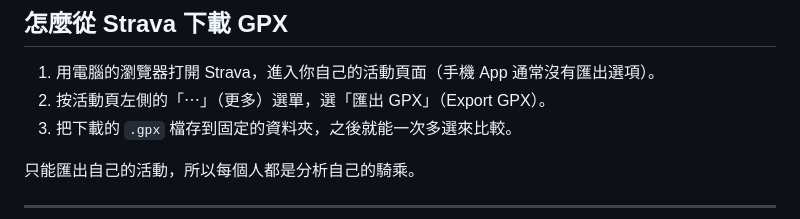
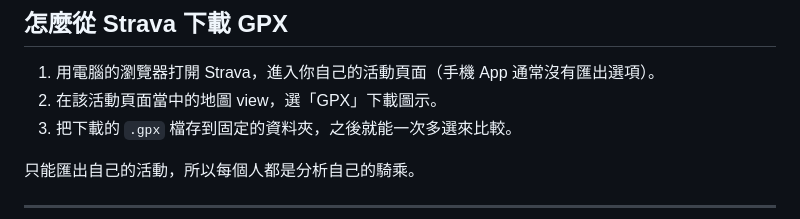
Before and after one commit to evantilu/bike-visualization-and-analyses, a Markdown page: README.md, the part around the change. Drawn GitHub-style.

Commit message:
Update GPX export instructions in README

```diff
--- a/README.md
+++ b/README.md
@@ -168,7 +168,7 @@
 ## 怎麼從 Strava 下載 GPX
 
 1. 用電腦的瀏覽器打開 Strava，進入你自己的活動頁面（手機 App 通常沒有匯出選項）。
-2. 按活動頁左側的「⋯」（更多）選單，選「匯出 GPX」（Export GPX）。
+2. 在該活動頁面當中的地圖 view，選「GPX」下載圖示。
 3. 把下載的 `.gpx` 檔存到固定的資料夾，之後就能一次多選來比較。
 
 只能匯出自己的活動，所以每個人都是分析自己的騎乘。
```
